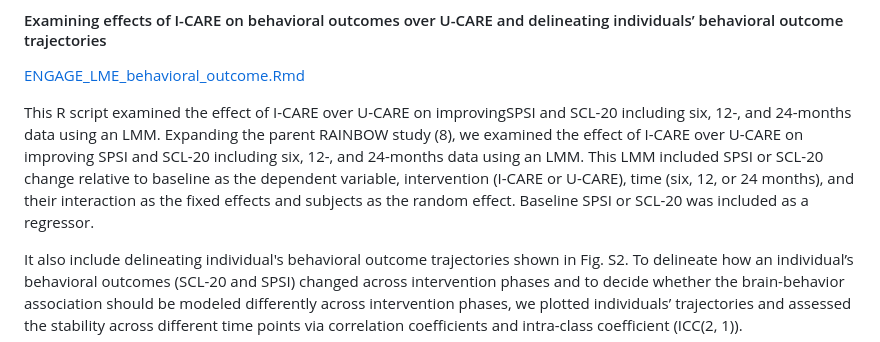
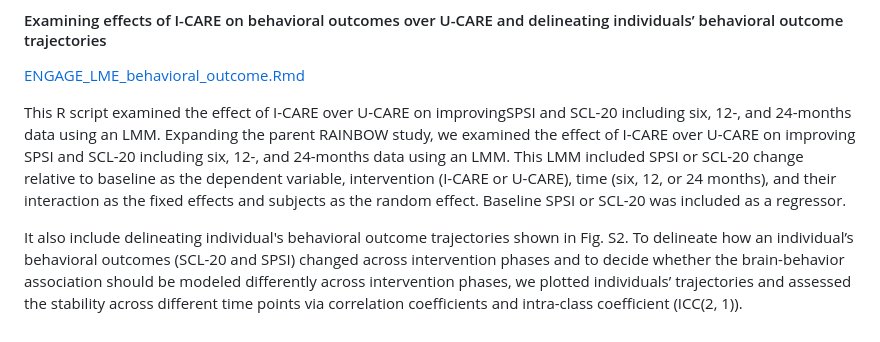
Before and after one commit to WilliamsPanLab/ENGAGE-CognitiveControl, a Markdown page: README.md, the part around the change. Drawn GitHub-style.

```diff
--- a/README.md
+++ b/README.md
@@ -44,7 +44,7 @@ Demographic and symptom data at baseline was summarized in Table 1 using the bel
 
 [ENGAGE_LME_behavioral_outcome.Rmd](https://github.com/WilliamsPanLab/ENGAGE-CognitiveControl/blob/13928c1f5a0de9e3a4bebac7b93c48de1789545d/r_script/Rmd/ENGAGE_LME_behavioral_outcome.Rmd)
 
-This R script examined the effect of I-CARE over U-CARE on improvingSPSI and SCL-20 including six, 12-, and 24-months data using an LMM. Expanding the parent RAINBOW study (8), we examined the effect of I-CARE over U-CARE on improving SPSI and SCL-20 including six, 12-, and 24-months data using an LMM. This LMM included SPSI or SCL-20 change relative to baseline as the dependent variable, intervention (I-CARE or U-CARE), time (six, 12, or 24 months), and their interaction as the fixed effects and subjects as the random effect. Baseline SPSI or SCL-20 was included as a regressor.
+This R script examined the effect of I-CARE over U-CARE on improvingSPSI and SCL-20 including six, 12-, and 24-months data using an LMM. Expanding the parent RAINBOW study, we examined the effect of I-CARE over U-CARE on improving SPSI and SCL-20 including six, 12-, and 24-months data using an LMM. This LMM included SPSI or SCL-20 change relative to baseline as the dependent variable, intervention (I-CARE or U-CARE), time (six, 12, or 24 months), and their interaction as the fixed effects and subjects as the random effect. Baseline SPSI or SCL-20 was included as a regressor.
 
 
 It also include delineating individual's behavioral outcome trajectories shown in Fig. S2. To delineate how an individual’s behavioral outcomes (SCL-20 and SPSI) changed across intervention phases and to decide whether the brain-behavior association should be modeled differently across intervention phases, we plotted individuals’ trajectories and assessed the stability across different time points via correlation coefficients and intra-class coefficient (ICC(2, 1)).
```
